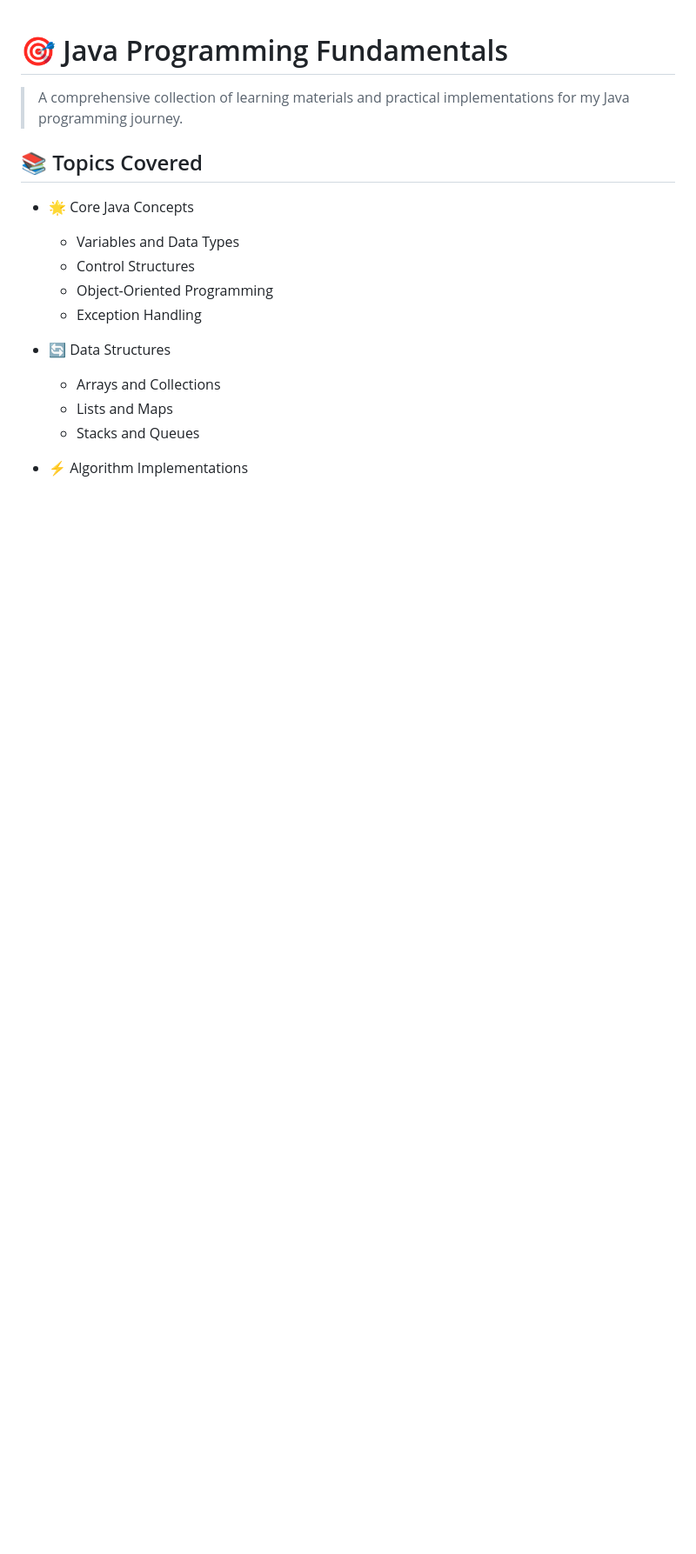
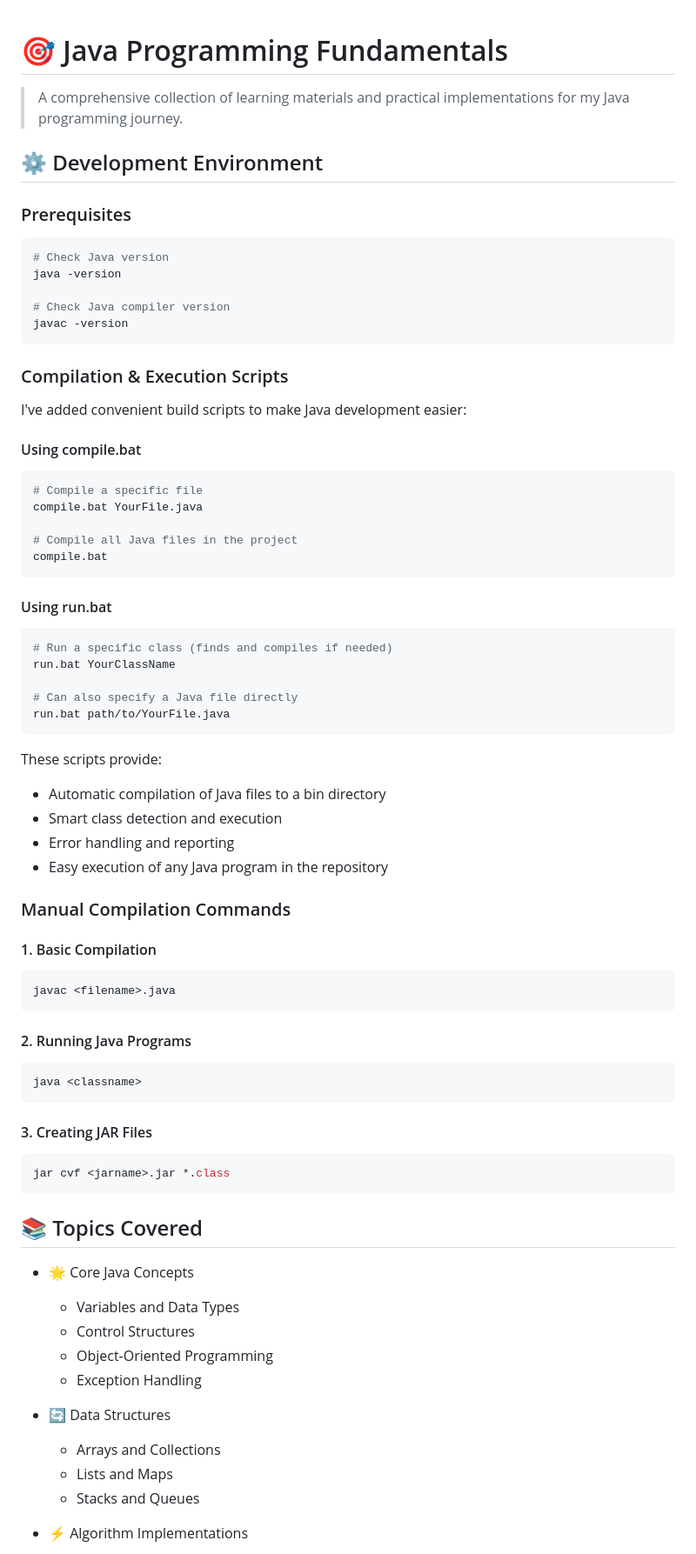
Before and after one commit to AriajSarkar/Sem_2nd_Java, a Markdown page: README.md, the part around the change printed below. Shown: that part at 87% size. Rendered like a GitHub page; blank space fills up the shorter version.

````diff
--- a/README.md
+++ b/README.md
@@ -1,6 +1,61 @@
 # 🎯 Java Programming Fundamentals
 
 > A comprehensive collection of learning materials and practical implementations for my Java programming journey.
+
+## ⚙️ Development Environment
+
+### Prerequisites
+```bash
+# Check Java version
+java -version
+
+# Check Java compiler version
+javac -version
+```
+
+### Compilation & Execution Scripts
+I've added convenient build scripts to make Java development easier:
+
+#### Using compile.bat
+```bash
+# Compile a specific file
+compile.bat YourFile.java
+
+# Compile all Java files in the project
+compile.bat
+```
+
+#### Using run.bat
+```bash
+# Run a specific class (finds and compiles if needed)
+run.bat YourClassName
+
+# Can also specify a Java file directly
+run.bat path/to/YourFile.java
+```
+
+These scripts provide:
+- Automatic compilation of Java files to a bin directory
+- Smart class detection and execution
+- Error handling and reporting
+- Easy execution of any Java program in the repository
+
+### Manual Compilation Commands
+
+#### 1. Basic Compilation
+```bash
+javac <filename>.java
+```
+
+#### 2. Running Java Programs
+```bash
+java <classname>
+```
+
+#### 3. Creating JAR Files
+```bash
+jar cvf <jarname>.jar *.class
+```
 
 ## 📚 Topics Covered
 
````
Also changed, not shown: other parts of README.md (+32 -29 lines).
